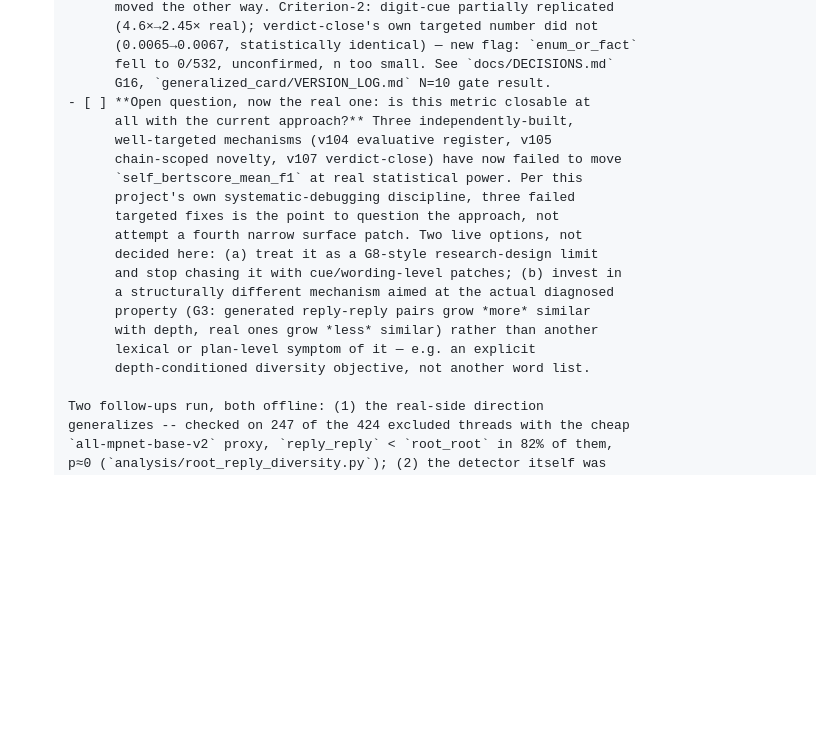
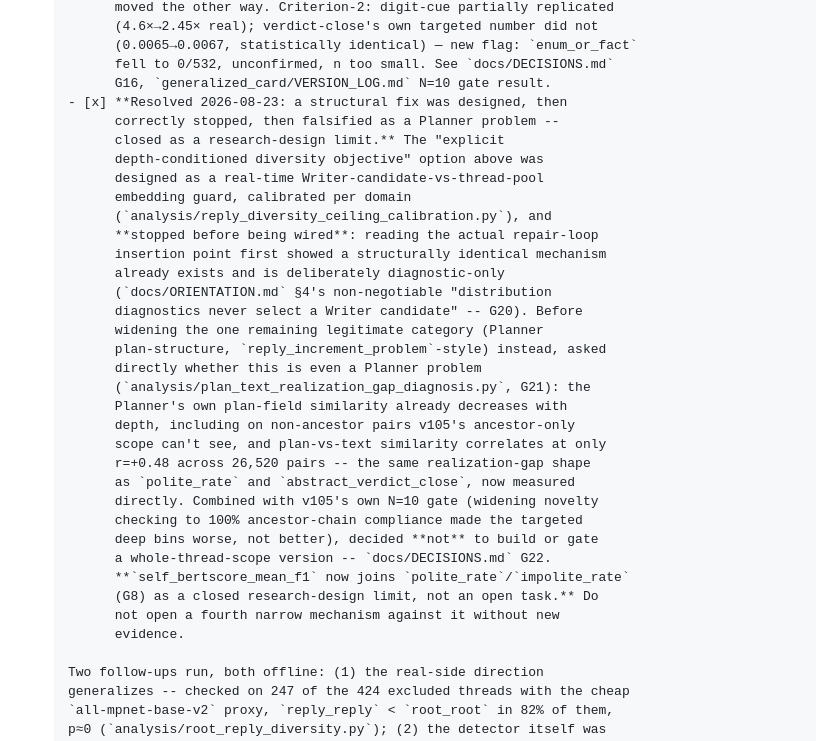
Before and after one commit to yyu6/MiroBench, a Markdown page: tasks/todo.md, the part around the change. GitHub-like rendering; blank space fills up the shorter version.

```diff
--- a/tasks/todo.md
+++ b/tasks/todo.md
@@ -128,21 +128,35 @@ number looked worst:
             (0.0065→0.0067, statistically identical) — new flag: `enum_or_fact`
             fell to 0/532, unconfirmed, n too small. See `docs/DECISIONS.md`
             G16, `generalized_card/VERSION_LOG.md` N=10 gate result.
-      - [ ] **Open question, now the real one: is this metric closable at
-            all with the current approach?** Three independently-built,
-            well-targeted mechanisms (v104 evaluative register, v105
-            chain-scoped novelty, v107 verdict-close) have now failed to move
-            `self_bertscore_mean_f1` at real statistical power. Per this
-            project's own systematic-debugging discipline, three failed
-            targeted fixes is the point to question the approach, not
-            attempt a fourth narrow surface patch. Two live options, not
-            decided here: (a) treat it as a G8-style research-design limit
-            and stop chasing it with cue/wording-level patches; (b) invest in
-            a structurally different mechanism aimed at the actual diagnosed
-            property (G3: generated reply-reply pairs grow *more* similar
-            with depth, real ones grow *less* similar) rather than another
-            lexical or plan-level symptom of it — e.g. an explicit
-            depth-conditioned diversity objective, not another word list.
+      - [x] **Resolved 2026-08-23: a structural fix was designed, then
+            correctly stopped, then falsified as a Planner problem --
+            closed as a research-design limit.** The "explicit
+            depth-conditioned diversity objective" option above was
+            designed as a real-time Writer-candidate-vs-thread-pool
+            embedding guard, calibrated per domain
+            (`analysis/reply_diversity_ceiling_calibration.py`), and
+            **stopped before being wired**: reading the actual repair-loop
+            insertion point first showed a structurally identical mechanism
+            already exists and is deliberately diagnostic-only
+            (`docs/ORIENTATION.md` §4's non-negotiable "distribution
+            diagnostics never select a Writer candidate" -- G20). Before
+            widening the one remaining legitimate category (Planner
+            plan-structure, `reply_increment_problem`-style) instead, asked
+            directly whether this is even a Planner problem
+            (`analysis/plan_text_realization_gap_diagnosis.py`, G21): the
+            Planner's own plan-field similarity already decreases with
+            depth, including on non-ancestor pairs v105's ancestor-only
+            scope can't see, and plan-vs-text similarity correlates at only
+            r=+0.48 across 26,520 pairs -- the same realization-gap shape
+            as `polite_rate` and `abstract_verdict_close`, now measured
+            directly. Combined with v105's own N=10 gate (widening novelty
+            checking to 100% ancestor-chain compliance made the targeted
+            deep bins worse, not better), decided **not** to build or gate
+            a whole-thread-scope version -- `docs/DECISIONS.md` G22.
+            **`self_bertscore_mean_f1` now joins `polite_rate`/`impolite_rate`
+            (G8) as a closed research-design limit, not an open task.** Do
+            not open a fourth narrow mechanism against it without new
+            evidence.
 
       Two follow-ups run, both offline: (1) the real-side direction
       generalizes -- checked on 247 of the 424 excluded threads with the cheap
```
Also changed, not shown: docs/DECISIONS.md (+1 -0 lines), docs/ORIENTATION.md (+42 -5 lines).
